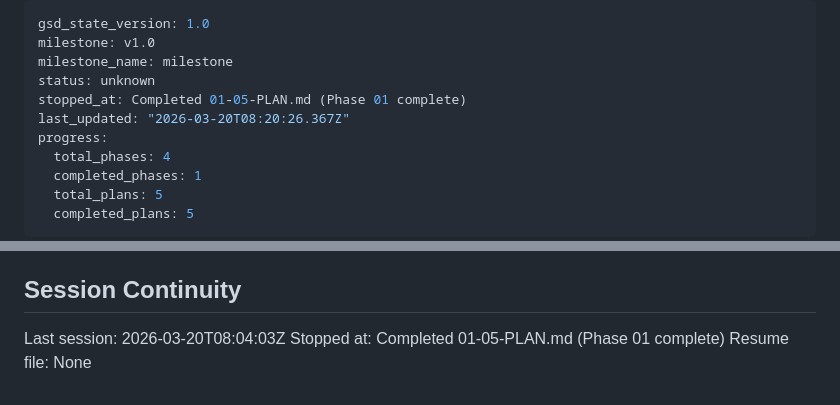
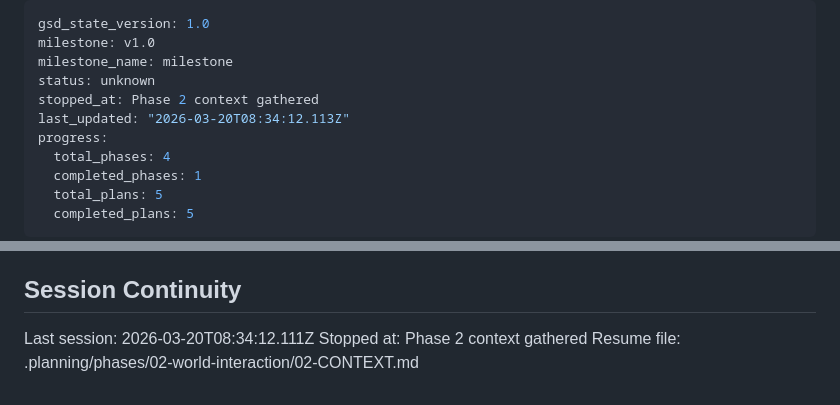
Before and after one commit to nikhilasrani/rcurring-world, a Markdown page: .planning/STATE.md, 2 parts joined by grey strips. Drawn GitHub-style.

Commit message:
docs(state): record phase 2 context session

```diff
--- a/.planning/STATE.md
+++ b/.planning/STATE.md
@@ -3,8 +3,8 @@ gsd_state_version: 1.0
 milestone: v1.0
 milestone_name: milestone
 status: unknown
-stopped_at: Completed 01-05-PLAN.md (Phase 01 complete)
-last_updated: "2026-03-20T08:20:26.367Z"
+stopped_at: Phase 2 context gathered
+last_updated: "2026-03-20T08:34:12.113Z"
 progress:
   total_phases: 4
   completed_phases: 1
@@ -89,6 +89,6 @@ None yet.
 
 ## Session Continuity
 
-Last session: 2026-03-20T08:04:03Z
-Stopped at: Completed 01-05-PLAN.md (Phase 01 complete)
-Resume file: None
+Last session: 2026-03-20T08:34:12.111Z
+Stopped at: Phase 2 context gathered
+Resume file: .planning/phases/02-world-interaction/02-CONTEXT.md
```
